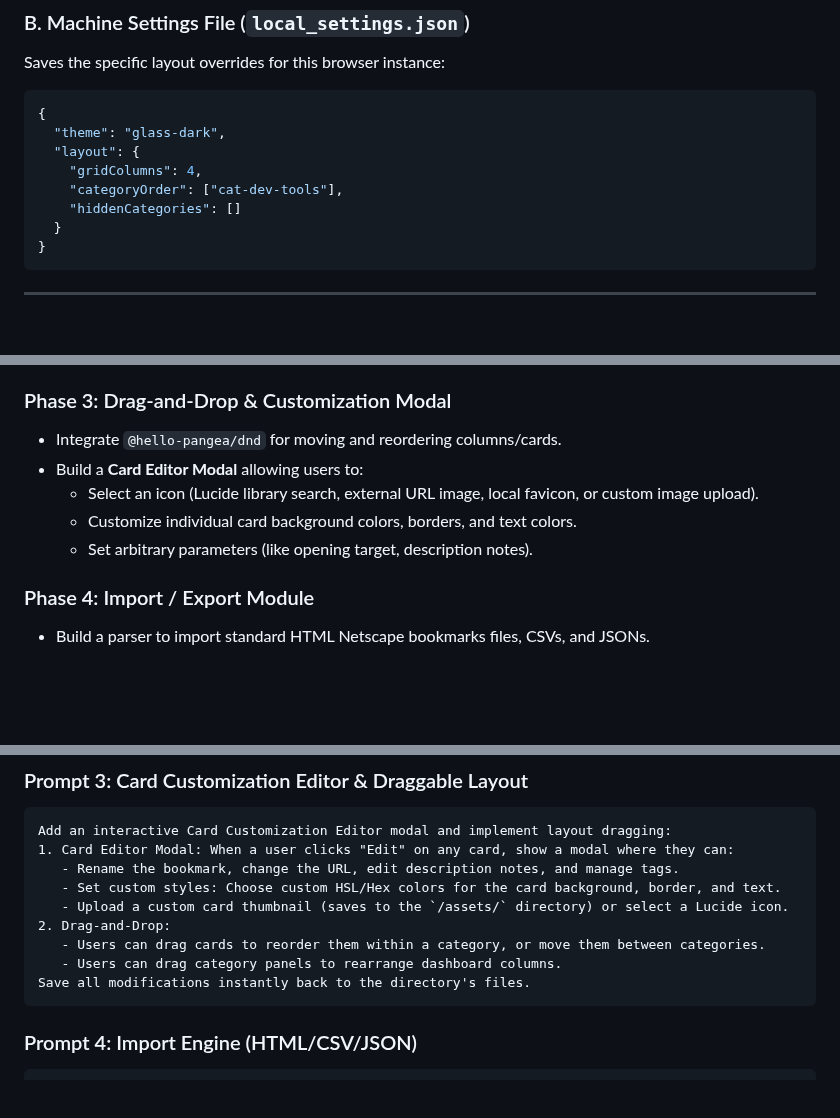
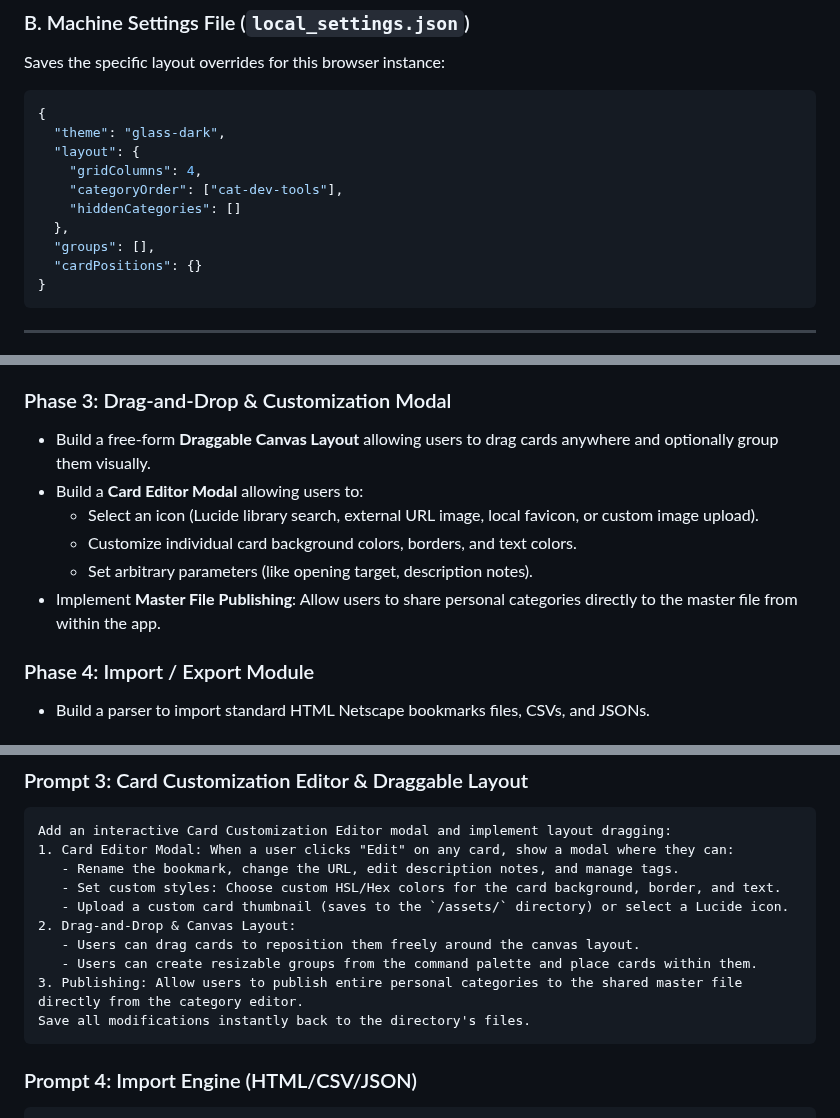
Before and after one commit to ddcash/SE-Dashboard, a Markdown page: DOCS/bookmark_manager_plan.md, 3 parts joined by grey strips. Rendered like a GitHub page; blank space fills up the shorter version.

````diff
--- a/DOCS/bookmark_manager_plan.md
+++ b/DOCS/bookmark_manager_plan.md
@@ -94,7 +94,9 @@ Saves the specific layout overrides for this browser instance:
     "gridColumns": 4,
     "categoryOrder": ["cat-dev-tools"],
     "hiddenCategories": []
-  }
+  },
+  "groups": [],
+  "cardPositions": {}
 }
 ```
 
@@ -115,11 +117,12 @@ Saves the specific layout overrides for this browser instance:
 * Enable fuzzy searching across URLs, tags, and custom metadata.
 
 ### Phase 3: Drag-and-Drop & Customization Modal
-* Integrate `@hello-pangea/dnd` for moving and reordering columns/cards.
+* Build a free-form **Draggable Canvas Layout** allowing users to drag cards anywhere and optionally group them visually.
 * Build a **Card Editor Modal** allowing users to:
   * Select an icon (Lucide library search, external URL image, local favicon, or custom image upload).
   * Customize individual card background colors, borders, and text colors.
   * Set arbitrary parameters (like opening target, description notes).
+* Implement **Master File Publishing**: Allow users to share personal categories directly to the master file from within the app.
 
 ### Phase 4: Import / Export Module
 * Build a parser to import standard HTML Netscape bookmarks files, CSVs, and JSONs.
@@ -168,9 +171,10 @@ Add an interactive Card Customization Editor modal and implement layout dragging
    - Rename the bookmark, change the URL, edit description notes, and manage tags.
    - Set custom styles: Choose custom HSL/Hex colors for the card background, border, and text.
    - Upload a custom card thumbnail (saves to the `/assets/` directory) or select a Lucide icon.
-2. Drag-and-Drop:
-   - Users can drag cards to reorder them within a category, or move them between categories.
-   - Users can drag category panels to rearrange dashboard columns.
+2. Drag-and-Drop & Canvas Layout:
+   - Users can drag cards to reposition them freely around the canvas layout.
+   - Users can create resizable groups from the command palette and place cards within them.
+3. Publishing: Allow users to publish entire personal categories to the shared master file directly from the category editor.
 Save all modifications instantly back to the directory's files.
 ```
 
````
Also changed, not shown: README.md (+9 -5 lines).
